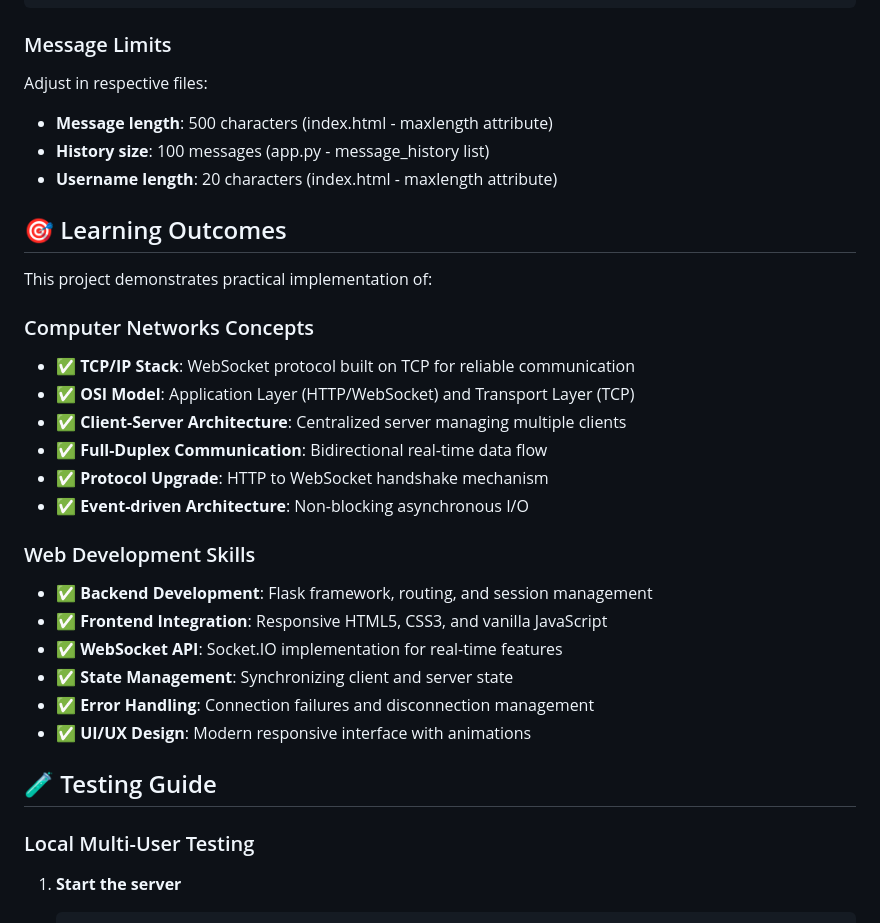
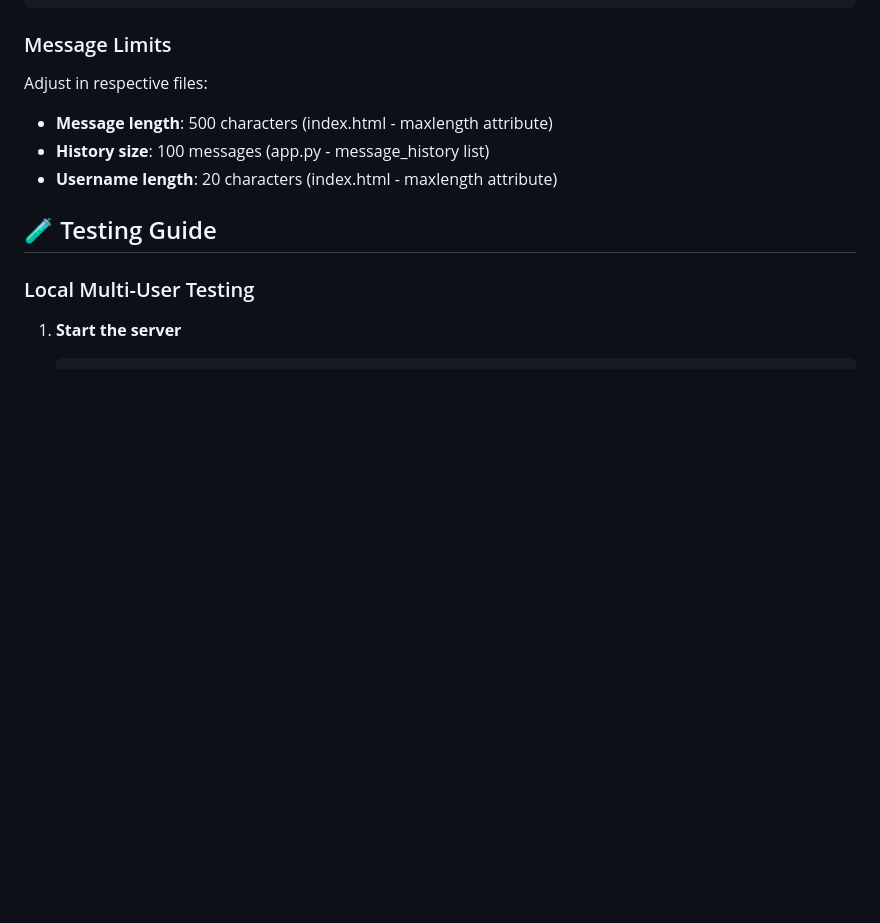
Before and after one commit to nikhilesh9ix/WebSocket-Chat-Application, a Markdown page: README.md, the part around one of its changes. GitHub-like rendering; blank space fills up the shorter version.

```diff
--- a/README.md
+++ b/README.md
@@ -315,26 +297,6 @@ Adjust in respective files:
 - **Message length**: 500 characters (index.html - maxlength attribute)
 - **History size**: 100 messages (app.py - message_history list)
 - **Username length**: 20 characters (index.html - maxlength attribute)
-
-## 🎯 Learning Outcomes
-
-This project demonstrates practical implementation of:
-
-### Computer Networks Concepts
-- ✅ **TCP/IP Stack**: WebSocket protocol built on TCP for reliable communication
-- ✅ **OSI Model**: Application Layer (HTTP/WebSocket) and Transport Layer (TCP)
-- ✅ **Client-Server Architecture**: Centralized server managing multiple clients
-- ✅ **Full-Duplex Communication**: Bidirectional real-time data flow
-- ✅ **Protocol Upgrade**: HTTP to WebSocket handshake mechanism
-- ✅ **Event-driven Architecture**: Non-blocking asynchronous I/O
-
-### Web Development Skills
-- ✅ **Backend Development**: Flask framework, routing, and session management
-- ✅ **Frontend Integration**: Responsive HTML5, CSS3, and vanilla JavaScript
-- ✅ **WebSocket API**: Socket.IO implementation for real-time features
-- ✅ **State Management**: Synchronizing client and server state
-- ✅ **Error Handling**: Connection failures and disconnection management
-- ✅ **UI/UX Design**: Modern responsive interface with animations
 
 ## 🧪 Testing Guide
 
```
Also changed, not shown: other parts of README.md (+1 -131 lines).
